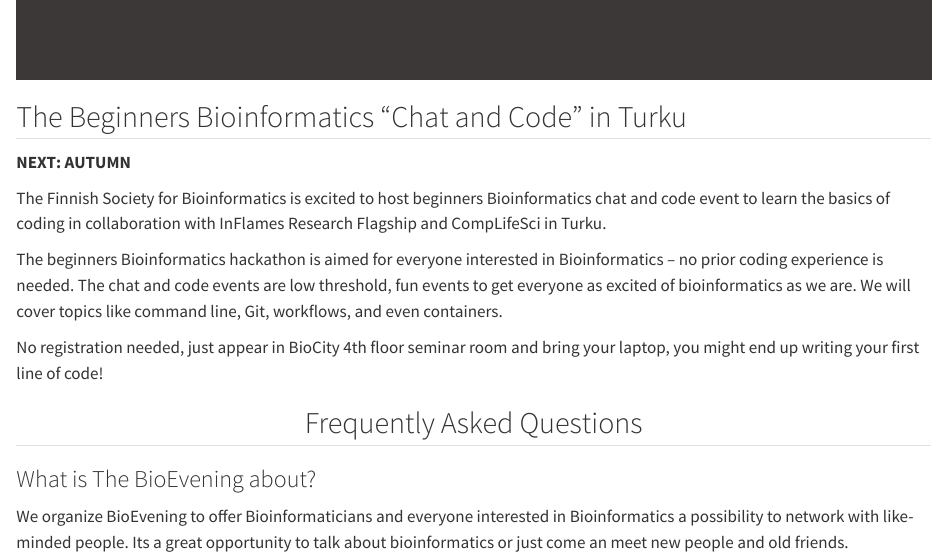
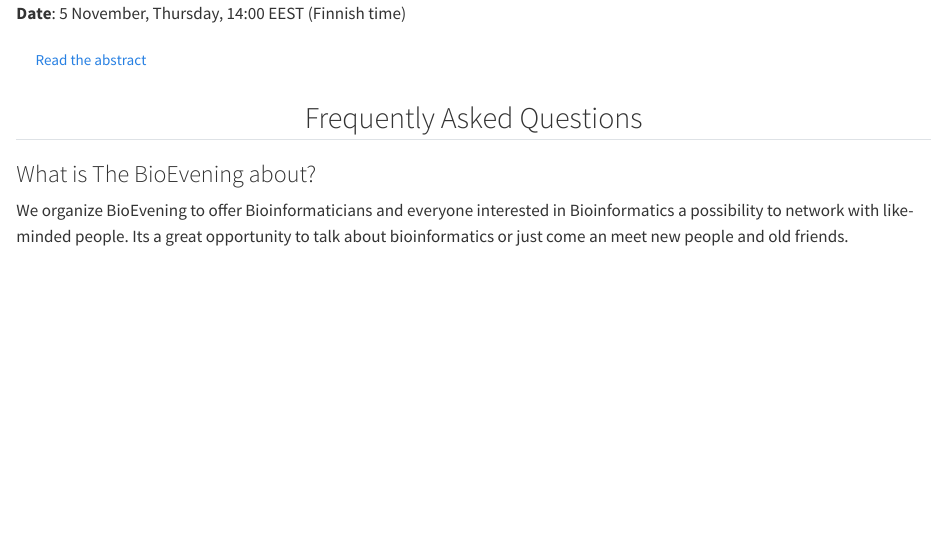
Before and after one commit to Finnish-Society-for-Bioinformatics/website, a Quarto document (pages/events.qmd): the page in a window 1100 px wide, from 2110 px down before the commit and from 1560 px down after it. Rendered offline with R 4.5, knitr and Pandoc in place of Quarto, with nearby package versions.

Commit message:
chore(events): remove Chat and Code event

```diff
--- a/pages/events.qmd
+++ b/pages/events.qmd
@@ -77,21 +70,3 @@
-## The Beginners Bioinformatics “Chat and Code” in Turku {.mt-0}
-
-**NEXT: AUTUMN**
-
-The Finnish Society for Bioinformatics is excited to host beginners
-Bioinformatics chat and code event to learn the basics of coding in
-collaboration with InFlames Research Flagship and CompLifeSci in Turku.
-
-The beginners Bioinformatics hackathon is aimed for everyone interested in
-Bioinformatics – no prior coding experience is needed. The chat and code events
-are low threshold, fun events to get everyone as excited of bioinformatics as
-we are. We will cover topics like command line, Git, workflows, and even
-containers.
-
-No registration needed, just appear in BioCity 4th floor seminar room and bring
-your laptop, you might end up writing your first line of code!
-
-::::
 
 <!-- Use the template below to add the webinar with the collapsible abstract -->
 
```
Also changed, not shown: pages/events.qmd (7 more changed lines).
